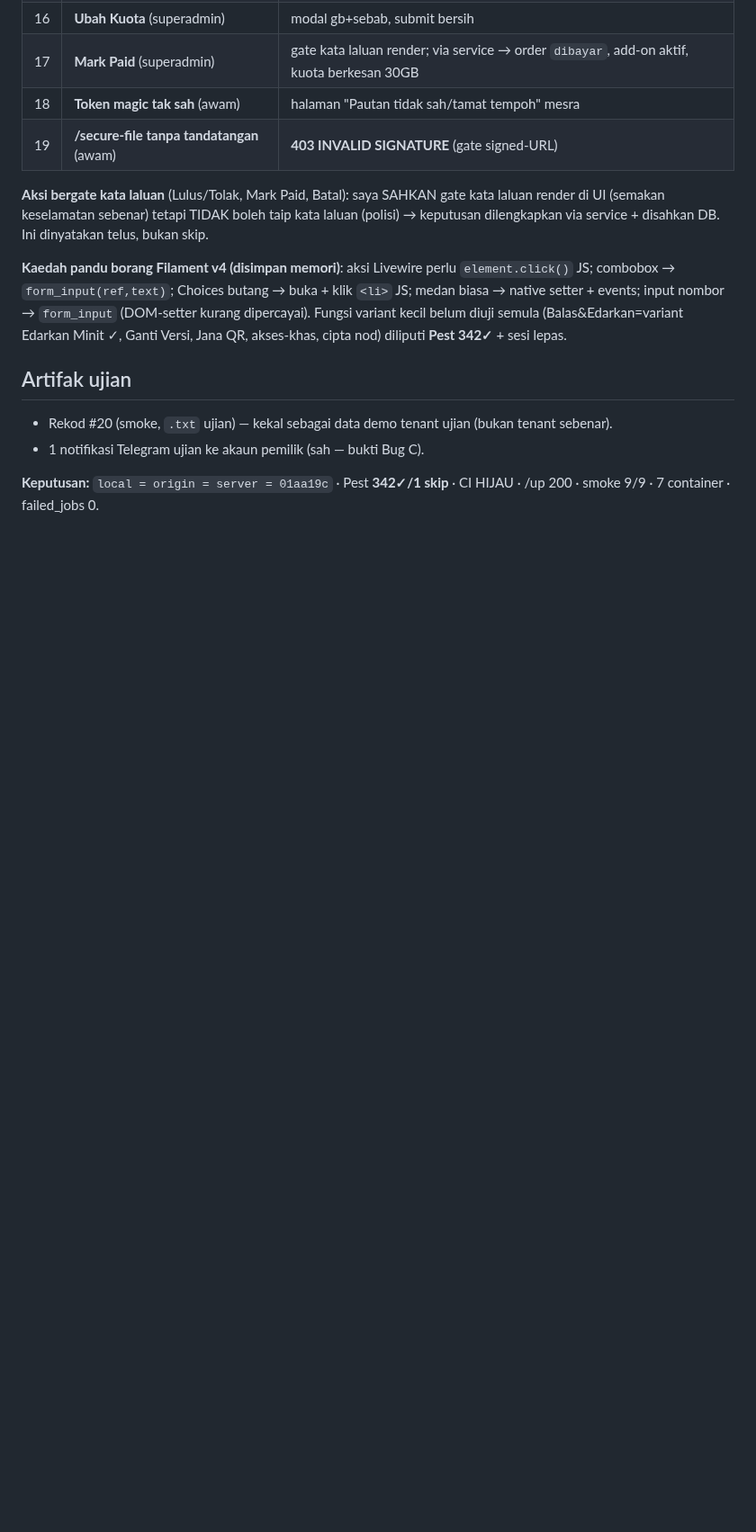
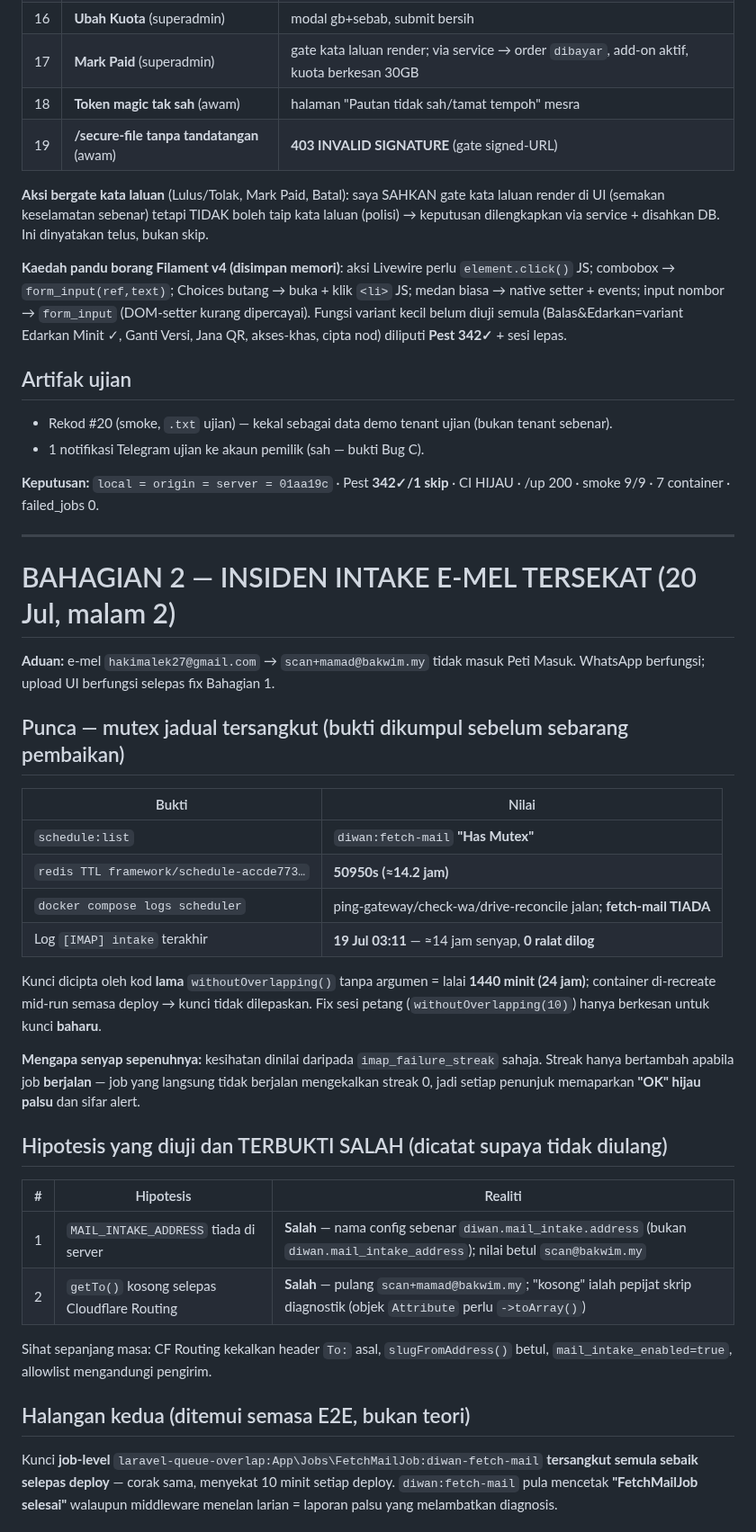
Before and after one commit to hakimalek27/Sistem-Pengurusan-Dokumen-Masjid, a Markdown page: AUDIT-E2E-2026-07-20.md, the part around one of its changes. Shown at 90% size. GitHub-like rendering; blank space fills up the shorter version.

```diff
--- a/AUDIT-E2E-2026-07-20.md
+++ b/AUDIT-E2E-2026-07-20.md
@@ -75,3 +75,34 @@ Selepas kitaran teras, SETIAP fungsi utama diuji interaktif + disahkan DB/rangka
 - 1 notifikasi Telegram ujian ke akaun pemilik (sah — bukti Bug C).
 
 **Keputusan:** `local = origin = server = 01aa19c` · Pest **342✓/1 skip** · CI HIJAU · /up 200 · smoke 9/9 · 7 container · failed_jobs 0.
+
+---
+
+# BAHAGIAN 2 — INSIDEN INTAKE E-MEL TERSEKAT (20 Jul, malam 2)
+
+**Aduan:** e-mel `hakimalek27@gmail.com` → `scan+mamad@bakwim.my` tidak masuk Peti Masuk. WhatsApp berfungsi; upload UI berfungsi selepas fix Bahagian 1.
+
+## Punca — mutex jadual tersangkut (bukti dikumpul sebelum sebarang pembaikan)
+
+| Bukti | Nilai |
+|---|---|
+| `schedule:list` | `diwan:fetch-mail` **"Has Mutex"** |
+| `redis TTL framework/schedule-accde773…` | **50950s (≈14.2 jam)** |
+| `docker compose logs scheduler` | ping-gateway/check-wa/drive-reconcile jalan; **fetch-mail TIADA** |
+| Log `[IMAP] intake` terakhir | **19 Jul 03:11** — ≈14 jam senyap, **0 ralat dilog** |
+
+Kunci dicipta oleh kod **lama** `withoutOverlapping()` tanpa argumen = lalai **1440 minit (24 jam)**; container di-recreate mid-run semasa deploy → kunci tidak dilepaskan. Fix sesi petang (`withoutOverlapping(10)`) hanya berkesan untuk kunci **baharu**.
+
+**Mengapa senyap sepenuhnya:** kesihatan dinilai daripada `imap_failure_streak` sahaja. Streak hanya bertambah apabila job **berjalan** — job yang langsung tidak berjalan mengekalkan streak 0, jadi setiap penunjuk memaparkan **"OK" hijau palsu** dan sifar alert.
+
+## Hipotesis yang diuji dan TERBUKTI SALAH (dicatat supaya tidak diulang)
+| # | Hipotesis | Realiti |
+|---|---|---|
+| 1 | `MAIL_INTAKE_ADDRESS` tiada di server | **Salah** — nama config sebenar `diwan.mail_intake.address` (bukan `diwan.mail_intake_address`); nilai betul `scan@bakwim.my` |
+| 2 | `getTo()` kosong selepas Cloudflare Routing | **Salah** — pulang `scan+mamad@bakwim.my`; "kosong" ialah pepijat skrip diagnostik (objek `Attribute` perlu `->toArray()`) |
+
+Sihat sepanjang masa: CF Routing kekalkan header `To:` asal, `slugFromAddress()` betul, `mail_intake_enabled=true`, allowlist mengandungi pengirim.
+
+## Halangan kedua (ditemui semasa E2E, bukan teori)
+Kunci **job-level** `laravel-queue-overlap:App\Jobs\FetchMailJob:diwan-fetch-mail` **tersangkut semula sebaik selepas deploy** — corak sama, menyekat 10 minit setiap deploy. `diwan:fetch-mail` pula mencetak **"FetchMailJob selesai"** walaupun middleware menelan larian = laporan palsu yang melambatkan diagnosis.
+
```
Also changed, not shown: other parts of AUDIT-E2E-2026-07-20.md (+28 -0 lines).
